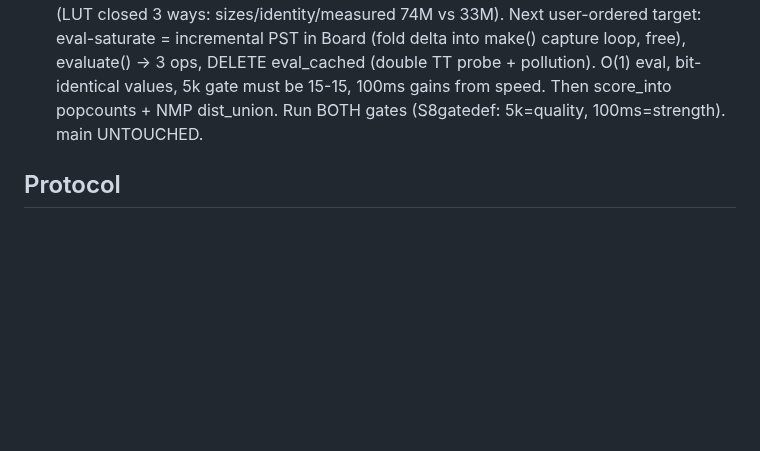
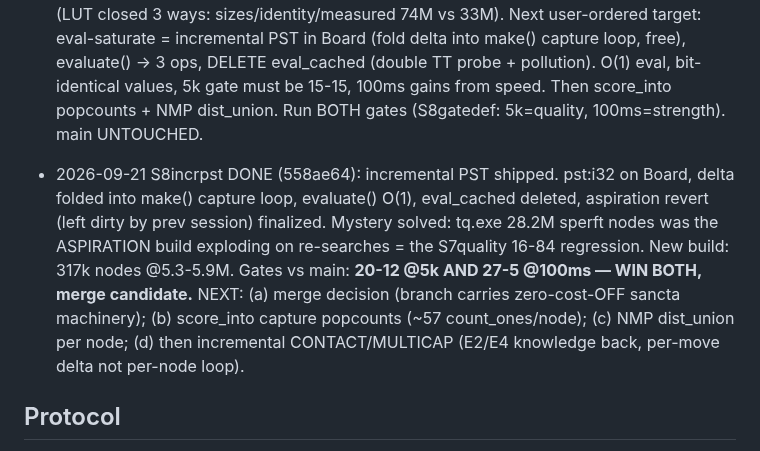
Before and after one commit to titaniummachine1/titanium-ataxx, a Markdown page: BEHAVIOR.md, the part around the change. Drawn GitHub-style; blank space fills up the shorter version.

Commit message:
S8incrpst docs: both gates won 20-12@5k 27-5@100ms vs main

```diff
--- a/BEHAVIOR.md
+++ b/BEHAVIOR.md
@@ -110,6 +110,18 @@ real memory. Update them the moment something happens, not at the end.
   score_into popcounts + NMP dist_union. Run BOTH gates (S8gatedef:
   5k=quality, 100ms=strength). main UNTOUCHED.
 
+- 2026-09-21 S8incrpst DONE (558ae64): incremental PST shipped.
+  pst:i32 on Board, delta folded into make() capture loop, evaluate()
+  O(1), eval_cached deleted, aspiration revert (left dirty by prev
+  session) finalized. Mystery solved: tq.exe 28.2M sperft nodes was the
+  ASPIRATION build exploding on re-searches = the S7quality 16-84
+  regression. New build: 317k nodes @5.3-5.9M. Gates vs main:
+  **20-12 @5k AND 27-5 @100ms — WIN BOTH, merge candidate.**
+  NEXT: (a) merge decision (branch carries zero-cost-OFF sancta
+  machinery); (b) score_into capture popcounts (~57 count_ones/node);
+  (c) NMP dist_union per node; (d) then incremental CONTACT/MULTICAP
+  (E2/E4 knowledge back, per-move delta not per-node loop).
+
 ## Protocol
 
 - Branch: `git checkout -b exp/<name> main`, build clean, record baseline
```
Also changed, not shown: LEDGER.md (+2 -0 lines).
